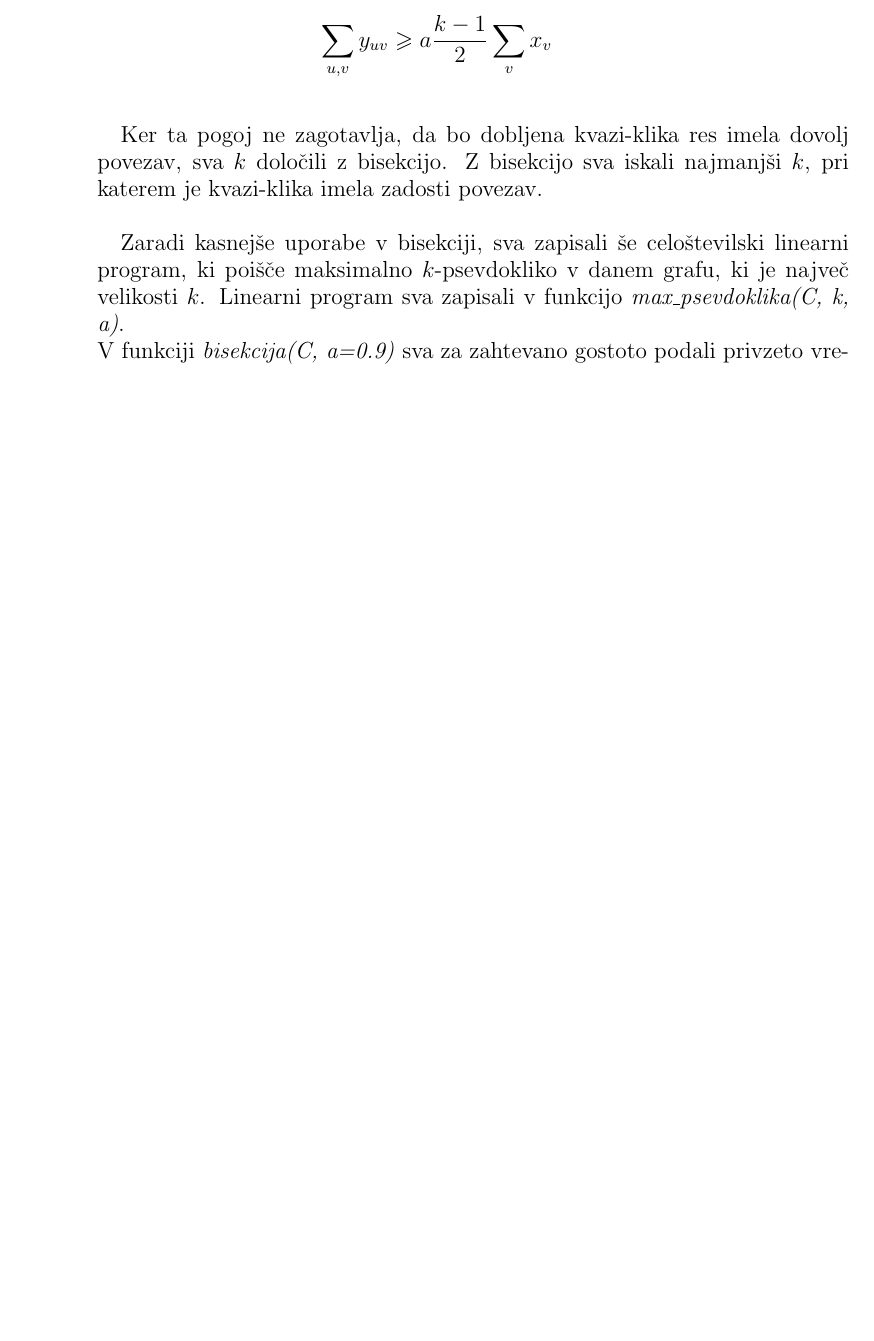
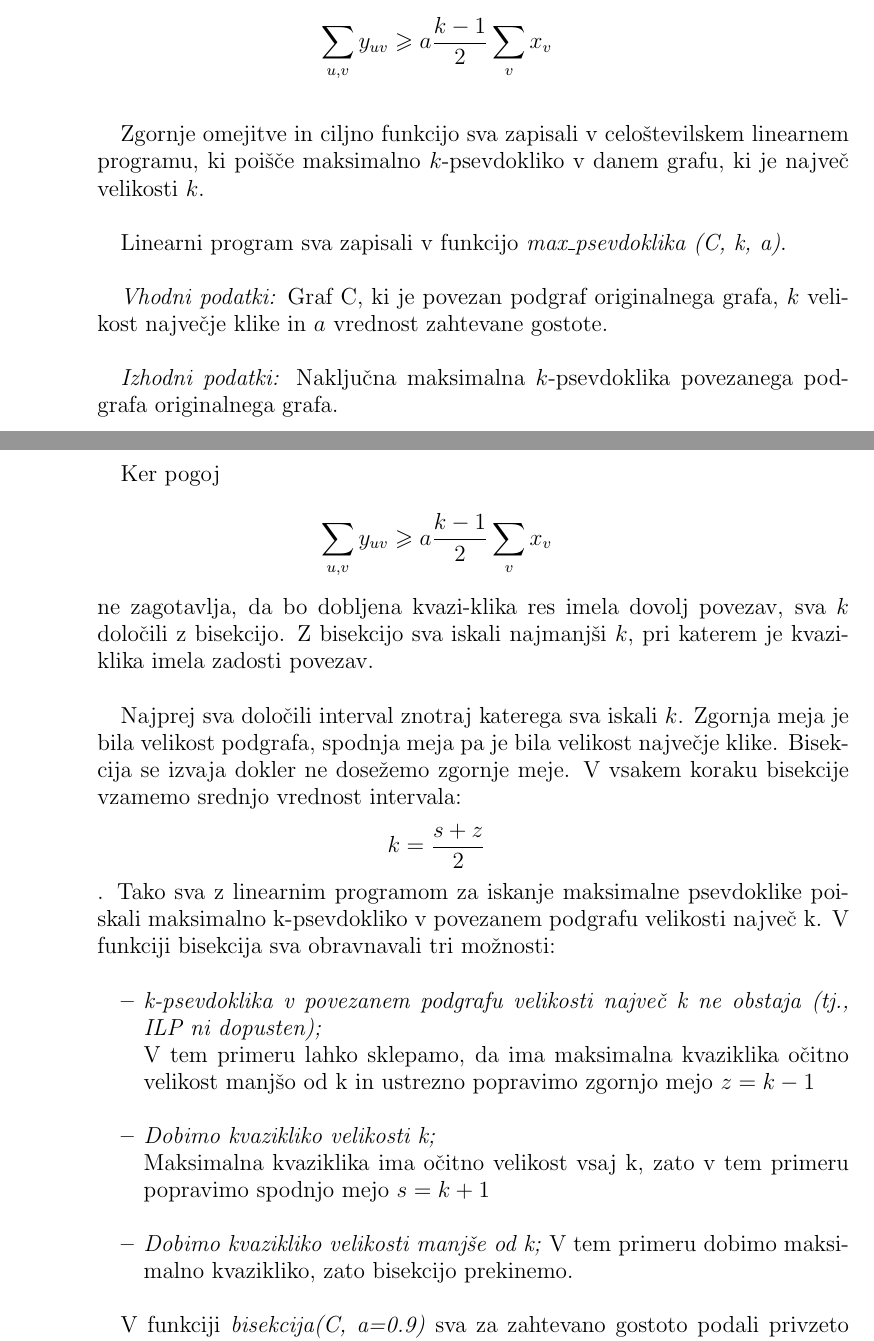
Before and after one commit to aniiiim/Finding-cliques-as-large-as-possible-in-graph, a LaTeX paper (Maximum-clique-problem-porocilo.tex): part of page 6 of 7 before the commit and two parts of pages 6 and 7 of 8 after it, the two joined at a grey line, cut so that both start at the same text, the shorter picture padded with empty space. Compiled offline with pdfLaTeX.

Commit message:
Porocilo

```diff
--- a/Maximum-clique-problem-porocilo.tex
+++ b/Maximum-clique-problem-porocilo.tex
@@ -156,11 +168,36 @@ Pojavi se problem, saj ima klika s $k$ vozlišči $\frac{k(k-1)}{2}$ povezav, to
 
  $$ \sum_{u, v} y_{uv} \geqslant a   \frac{k-1}{2}  \sum_v x_v$$ \\
 
- Ker ta pogoj ne zagotavlja, da bo dobljena kvazi-klika res imela dovolj povezav, sva $k$ določili z bisekcijo. Z bisekcijo sva iskali najmanjši $k$, pri katerem je kvazi-klika imela zadosti povezav. \\
+ Zgornje omejitve in ciljno funkcijo sva zapisali v celoštevilskem linearnem programu, ki poišče maksimalno $k$-psevdokliko v danem grafu, ki je največ velikosti $k$. \\
 
-Zaradi kasnejše uporabe v bisekciji, sva zapisali še celoštevilski linearni program, ki poišče maksimalno $k$-psevdokliko v danem grafu, ki je največ velikosti $k$. Linearni program sva zapisali v funkcijo \textit{max\_psevdoklika(C, k, a)}.
- \\
-V funkciji \textit{bisekcija(C, a=0.9)} sva za zahtevano gostoto podali privzeto vrednost $a = 0.9$, saj iščeva kvaziklike, ki vsebujejo vsaj $90\%$ povezav, ki bi v kliki že morale biti. Pri sami bisekciji pa je bilo potrebno paziti, saj nama je reševanje nedopustnega linearnega programa sprožilo napako, ki sva jo morali ujeti. Poglejmo si vhodne in izhodne podatke funkcije \textit{bisekcija(C, a = 0.9)}.
+Linearni program sva zapisali v funkcijo \textit{max\_psevdoklika (C, k, a)}.
+\\
+
+\textit{Vhodni podatki:} Graf C, ki je povezan podgraf originalnega grafa, $k$ velikost največje klike in $a$ vrednost zahtevane gostote.
+\\
+
+\textit{Izhodni podatki:} Naključna maksimalna $k$-psevdoklika povezanega podgrafa originalnega grafa.
+
+ Ker  pogoj \\
+  $$ \sum_{u, v} y_{uv} \geqslant a   \frac{k-1}{2}  \sum_v x_v$$ \\
+ne zagotavlja, da bo dobljena kvazi-klika res imela dovolj povezav, sva $k$ določili z bisekcijo. Z bisekcijo sva iskali najmanjši $k$, pri katerem je kvazi-klika imela zadosti povezav.
+\\
+
+Najprej sva določili interval znotraj katerega sva iskali $k$. Zgornja meja je bila velikost podgrafa, spodnja meja pa je bila velikost največje klike. Bisekcija se izvaja dokler ne dosežemo zgornje meje. V vsakem koraku bisekcije vzamemo srednjo vrednost intervala: $$k = \frac{s+z}{2}$$.
+Tako sva z linearnim programom za iskanje maksimalne psevdoklike poiskali maksimalno k-psevdokliko v povezanem podgrafu velikosti največ k.
+V funkciji bisekcija sva obravnavali tri možnosti:\\
+
+\begin{itemize}
+\item \textit{k-psevdoklika v povezanem podgrafu velikosti največ k ne obstaja (tj., ILP ni dopusten);}\\ V tem primeru lahko sklepamo, da ima maksimalna kvaziklika očitno velikost manjšo od k in   ustrezno popravimo zgornjo mejo $z = k-1$\\
+
+\item \textit{Dobimo kvazikliko velikosti k;}\\
+Maksimalna kvaziklika ima očitno velikost vsaj k, zato  v tem primeru popravimo spodnjo mejo $s=k+1$\\
+
+\item \textit{Dobimo kvazikliko velikosti manjše od k;}
+V tem primeru dobimo  maksimalno kvazikliko, zato bisekcijo prekinemo.\\
+\end{itemize}
+
+V funkciji \textit{bisekcija(C, a=0.9)} sva za zahtevano gostoto podali privzeto vrednost $a = 0.9$, saj iščeva kvaziklike, ki vsebujejo vsaj $90\%$ povezav, ki bi v kliki že morale biti. Pri sami bisekciji pa je bilo potrebno paziti, saj nama je reševanje nedopustnega linearnega programa sprožilo napako, ki sva jo morali ujeti. Poglejmo si vhodne in izhodne podatke funkcije \textit{bisekcija(C, a = 0.9)}.\\
 
 \textit{Vhodni podatki:} Graf C, ki je komplement povezanega podgrafa originalnega grafa in privzeta vrednost zahtevane gostote.
 
```
Also changed, not shown: Maximum-clique-problem-porocilo.pdf, Maximum-clique-problem-porocilo.tex (28 more changed lines).
